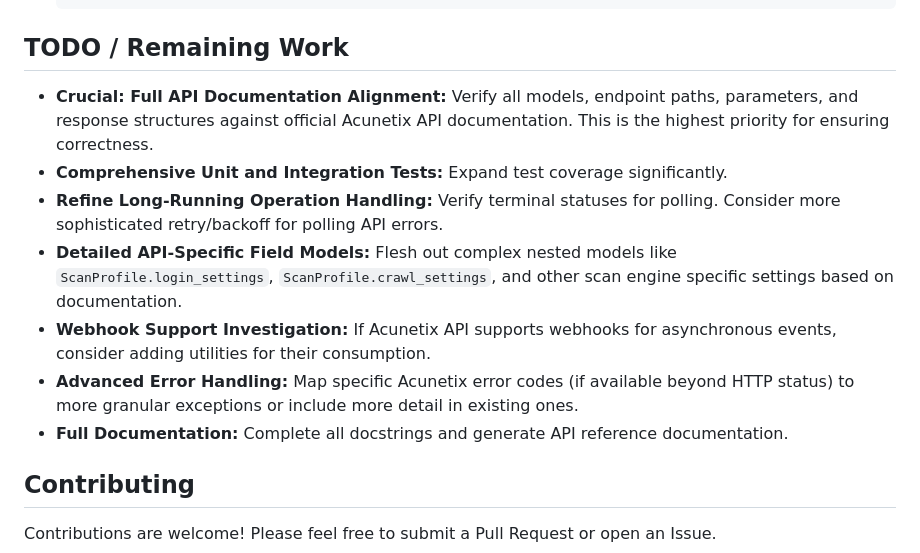
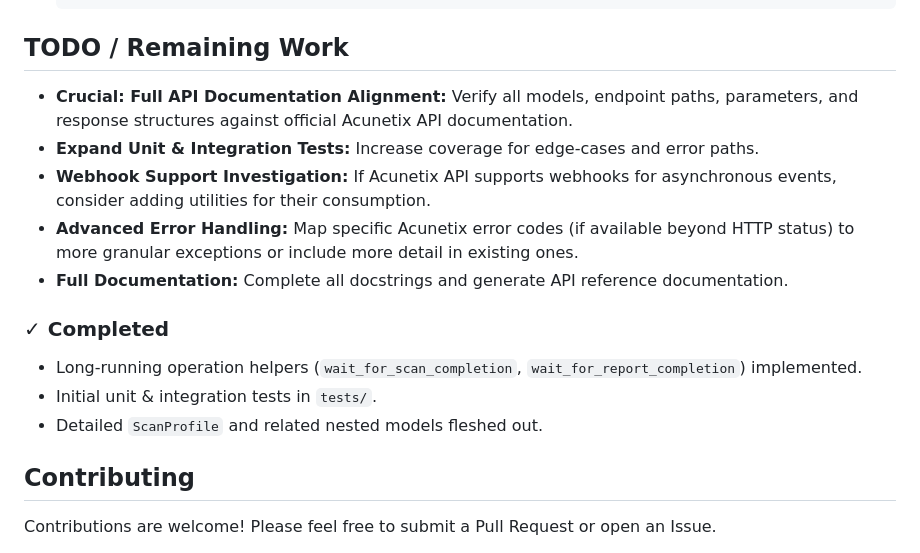
Before and after one commit to Explorer1092/acunetix_sdk, a Markdown page: README.md, the part around the change. Drawn GitHub-style.

Commit message:
docs: update TODO list with completed tasks

```diff
--- a/README.md
+++ b/README.md
@@ -192,13 +192,17 @@ This project uses [Poetry](https://python-poetry.org/) for dependency management
 
 ## TODO / Remaining Work
 
-*   **Crucial: Full API Documentation Alignment:** Verify all models, endpoint paths, parameters, and response structures against official Acunetix API documentation. This is the highest priority for ensuring correctness.
-*   **Comprehensive Unit and Integration Tests:** Expand test coverage significantly.
-*   **Refine Long-Running Operation Handling:** Verify terminal statuses for polling. Consider more sophisticated retry/backoff for polling API errors.
-*   **Detailed API-Specific Field Models:** Flesh out complex nested models like `ScanProfile.login_settings`, `ScanProfile.crawl_settings`, and other scan engine specific settings based on documentation.
+*   **Crucial: Full API Documentation Alignment:** Verify all models, endpoint paths, parameters, and response structures against official Acunetix API documentation.
+*   **Expand Unit & Integration Tests:** Increase coverage for edge-cases and error paths.
 *   **Webhook Support Investigation:** If Acunetix API supports webhooks for asynchronous events, consider adding utilities for their consumption.
 *   **Advanced Error Handling:** Map specific Acunetix error codes (if available beyond HTTP status) to more granular exceptions or include more detail in existing ones.
 *   **Full Documentation:** Complete all docstrings and generate API reference documentation.
+
+### ✓ Completed
+
+*   Long-running operation helpers (`wait_for_scan_completion`, `wait_for_report_completion`) implemented.
+*   Initial unit & integration tests in `tests/`.
+*   Detailed `ScanProfile` and related nested models fleshed out.
 
 ## Contributing
 
```
